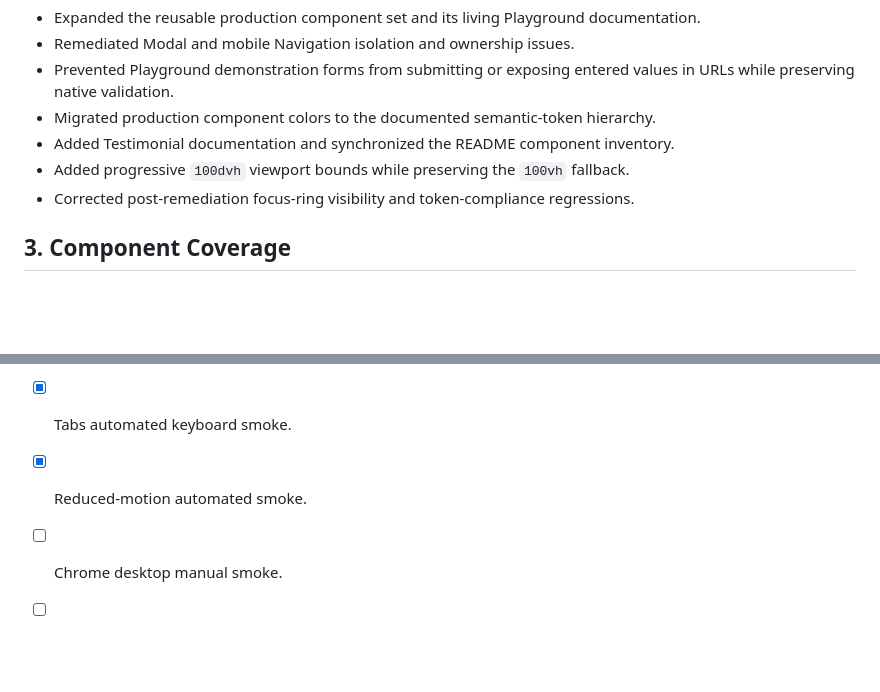
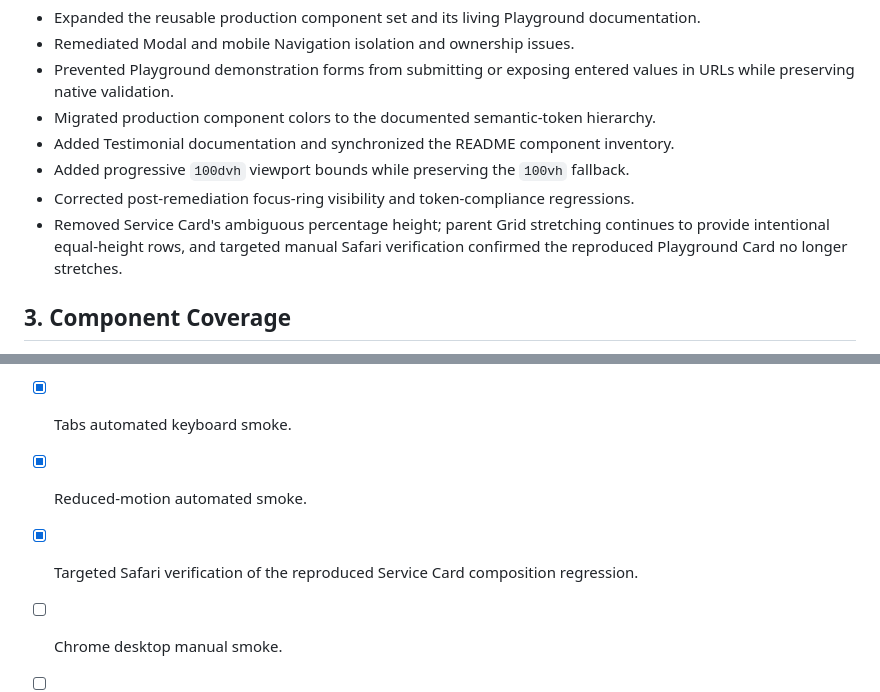
Before and after one commit to sun4eg/landing-starter-kit, a Markdown page: RELEASE_NOTES_v2.0.0-beta.1.md, 2 parts joined by grey strips. GitHub-like rendering; blank space fills up the shorter version.

Commit message:
docs: finalize v2.0.0-beta.1 release notes

```diff
--- a/RELEASE_NOTES_v2.0.0-beta.1.md
+++ b/RELEASE_NOTES_v2.0.0-beta.1.md
@@ -15,6 +15,7 @@ It is not the stable v2.0.0 release. Cross-browser, physical-device, forced-colo
 - Added Testimonial documentation and synchronized the README component inventory.
 - Added progressive `100dvh` viewport bounds while preserving the `100vh` fallback.
 - Corrected post-remediation focus-ring visibility and token-compliance regressions.
+- Removed Service Card's ambiguous percentage height; parent Grid stretching continues to provide intentional equal-height rows, and targeted manual Safari verification confirmed the reproduced Playground Card no longer stretches.
 
 ## 3. Component Coverage
 
@@ -94,6 +95,7 @@ Treat platform-specific differences in native controls as expected unless they c
 - [x] Playground Form and Form Controls automated smoke.
 - [x] Tabs automated keyboard smoke.
 - [x] Reduced-motion automated smoke.
+- [x] Targeted Safari verification of the reproduced Service Card composition regression.
 - [ ] Chrome desktop manual smoke.
 - [ ] Firefox desktop smoke.
 - [ ] Safari desktop smoke.
```
Also changed, not shown: CHANGELOG.md (+2 -4 lines).
